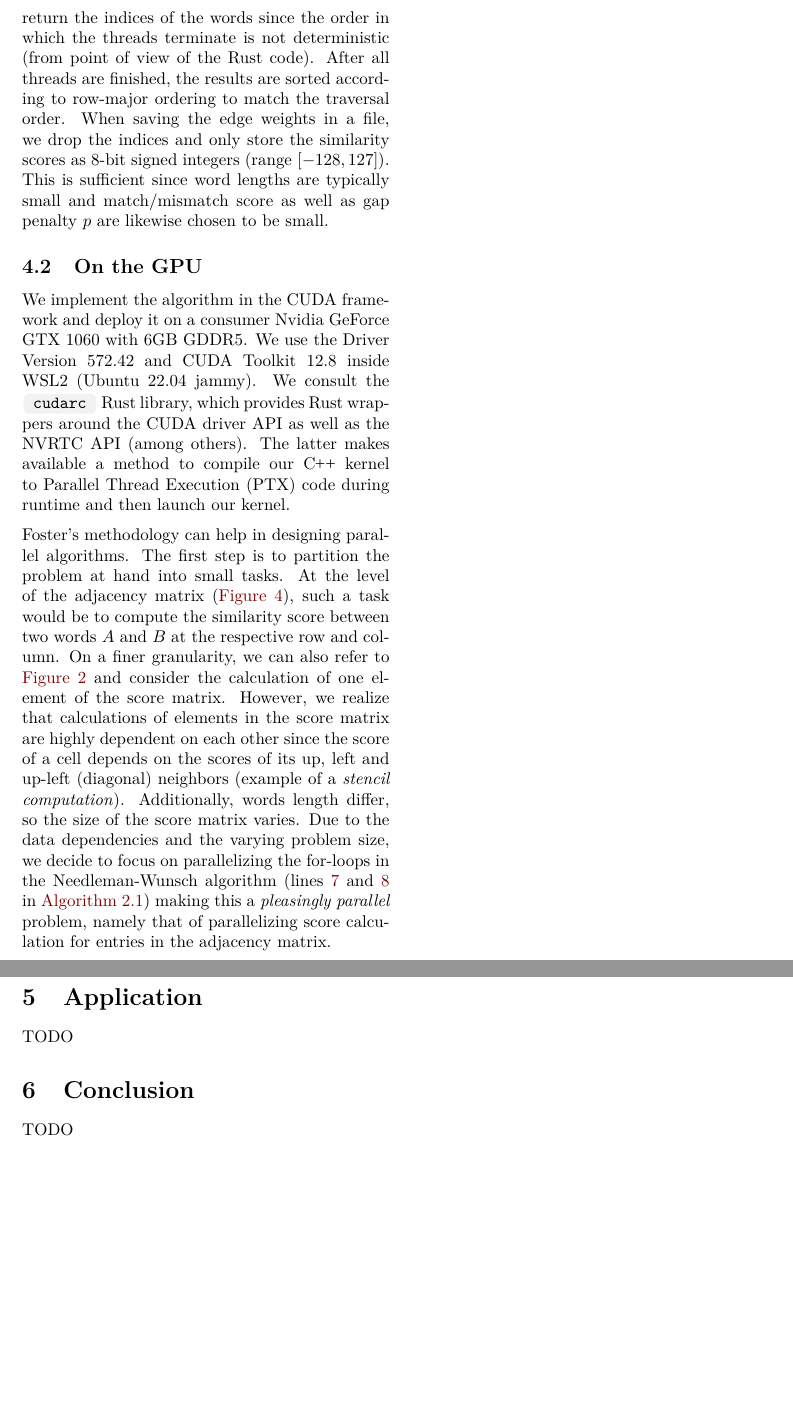
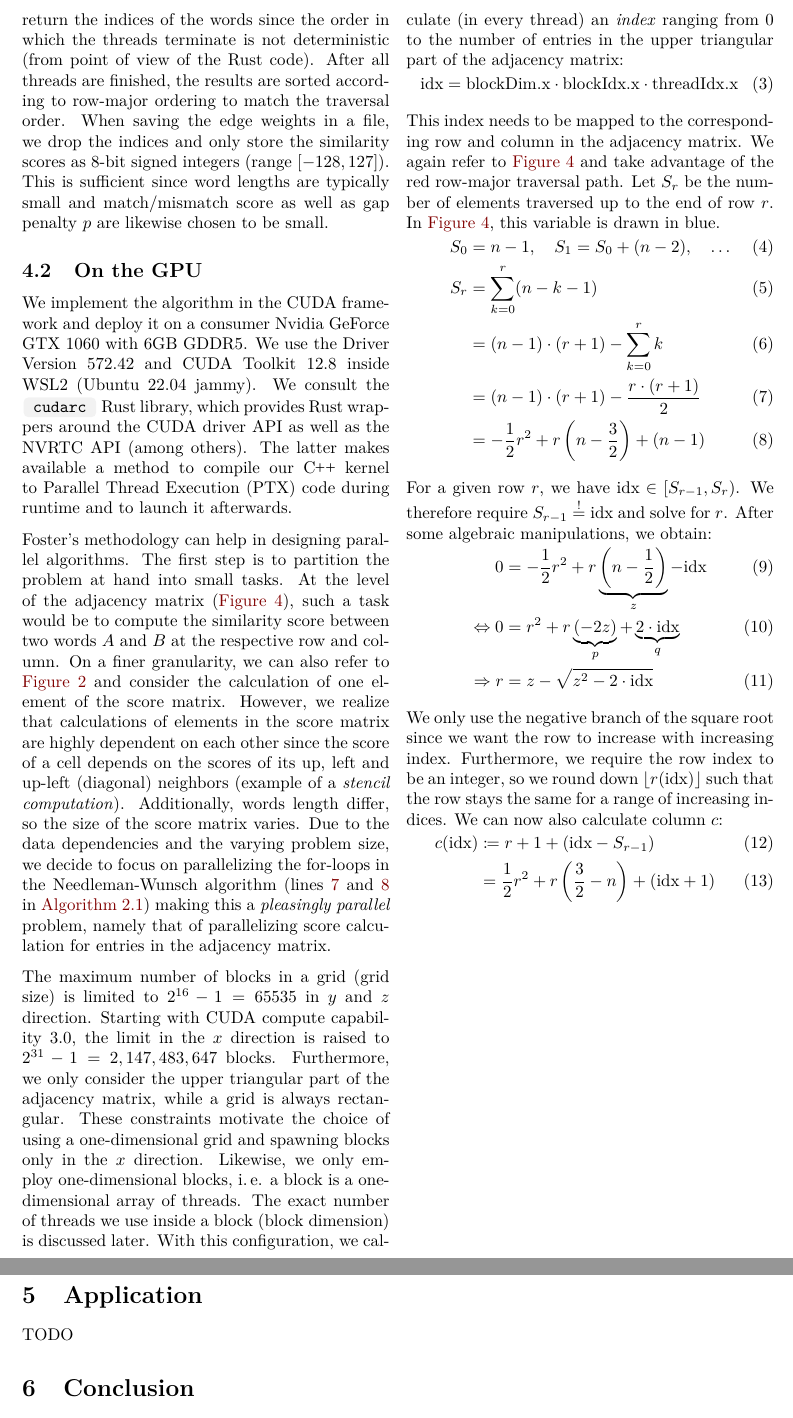
Before and after one commit to Splines/phonetics-graph, a LaTeX paper (paper/main.tex, which reads paper/content/conclusion.tex, paper/content/impl.tex): two parts of pages 5 and 6 of 7, joined at a grey line, cut so that both start at the same text, the shorter picture padded with empty space. Compiled offline with pdfLaTeX.

Commit message:
Add row, column calculation to paper

```diff
--- a/paper/content/conclusion.tex
+++ b/paper/content/conclusion.tex
@@ -1,5 +1,17 @@
 \section{Conclusion}
 \label{sec:conclusion}
 
+% Computation
+% - stencil computation -> try to parallelize at finer granularity
+% - Calculate more words at the same time by filtering uninteresting weights
+%   directly (for this purpose generate histogram of weights distribution)
 
-TODO
+% Domain Level
+% - fine-tune similarity matrix for language subtleties
+% - experiment with parameters: match/mismatch score, gap penalty p
+% - consider lexeme as those are more interesting
+% - multiple languages (!)
+% - offer online service to show neighbors of a word in a ego network
+%   (users can search for a word)
+
+% - more graph theory applications other than shortest path?
--- a/paper/content/impl.tex
+++ b/paper/content/impl.tex
@@ -12,11 +12,31 @@ Since comparing $A$ to $B$ yields the same score as the comparison of $B$ to $A$
 
 \subsection{On the GPU}
 
-We implement the algorithm in the CUDA framework and deploy it on a consumer Nvidia GeForce GTX 1060 with 6GB GDDR5. We use the Driver Version 572.42 and CUDA Toolkit 12.8 inside WSL2 (Ubuntu 22.04 jammy). We consult the \tcboxverb{cudarc} Rust library, which provides Rust wrappers around the CUDA driver API as well as the NVRTC API (among others). The latter makes available a method to compile our \Cpp~kernel to \gls{ptx} code during runtime and then launch our kernel.
-
-% We configure the launch with a launch configuration, which specifies block, grid and shared memory size.
+We implement the algorithm in the CUDA framework and deploy it on a consumer Nvidia GeForce GTX 1060 with 6GB GDDR5. We use the Driver Version 572.42 and CUDA Toolkit 12.8 inside WSL2 (Ubuntu 22.04 jammy). We consult the \tcboxverb{cudarc} Rust library, which provides Rust wrappers around the CUDA driver API as well as the NVRTC API (among others). The latter makes available a method to compile our \Cpp~kernel to \gls{ptx} code during runtime and to launch it afterwards.
 
 Foster's methodology can help in designing parallel algorithms. The first step is to partition the problem at hand into small tasks. At the level of the adjacency matrix (\autoref{fig:traverse-schema}), such a task would be to compute the similarity score between two words $A$ and $B$ at the respective row and column. On a finer granularity, we can also refer to \autoref{fig:matrix-nuance-puissance-subcalc} and consider the calculation of one element of the score matrix. However, we realize that calculations of elements in the score matrix are highly dependent on each other since the score of a cell depends on the scores of its up, left and up-left (diagonal) neighbors (example of a \textit{stencil computation}). Additionally, words length differ, so the size of the score matrix varies. Due to the data dependencies and the varying problem size, we decide to focus on parallelizing the for-loops in the Needleman-Wunsch algorithm (lines \ref{algstep:nested1} and \ref{algstep:nested2} in \autoref{alg:needleman-wunsch}) making this a \textit{pleasingly parallel} problem, namely that of parallelizing score calculation for entries in the adjacency matrix.
 
-
-% However, as mentioned, word lengths differ, so the shape of the score matrix will as well. And the problem size itself is very large.
+The maximum number of blocks in a grid (grid size) is limited to $2^{16} - 1 = 65535$ in $y$ and $z$ direction. Starting with CUDA compute capability 3.0, the limit in the $x$ direction is raised to $2^{31} - 1 = 2,147,483,647$ blocks. Furthermore, we only consider the upper triangular part of the adjacency matrix, while a grid is always rectangular. These constraints motivate the choice of using a one-dimensional grid and spawning blocks only in the $x$ direction. Likewise, we only employ one-dimensional blocks, \ie a block is a one-dimensional array of threads. The exact number of threads we use inside a block (block dimension) is discussed later. With this configuration, we calculate (in every thread) an \textit{index} ranging from $0$ to the number of entries in the upper triangular part of the adjacency matrix:
+\begin{align}
+    \text{idx} = \text{blockDim.x} \cdot \text{blockIdx.x} \cdot \text{threadIdx.x}
+\end{align}
+This index needs to be mapped to the corresponding row and column in the adjacency matrix. We again refer to \autoref{fig:traverse-schema} and take advantage of the red row-major traversal path. Let $S_r$ be the number of elements traversed up to the end of row $r$. In \autoref{fig:traverse-schema}, this variable is drawn in blue.
+\begin{align}
+    S_0 &= n-1, \quad S_1 = S_0 + (n-2), \quad\ldots\\
+    S_r &= \sum_{k=0}^{r} (n-k-1)\\
+    &= (n-1) \cdot (r+1) - \sum_{k=0}^{r} k\\
+    &= (n-1) \cdot (r+1) - \frac{r \cdot (r+1)}{2}\\
+    &= -\frac{1}{2}r^2 + r \left(n- \frac{3}{2}\right) + (n-1)
+\end{align}
+For a given row $r$, we have $\text{idx} \in [S_{r-1}, S_r)$. We therefore require $S_{r-1} \overset{!}{=} \text{idx}$ and solve for $r$. After some algebraic manipulations, we obtain:
+\begin{align}
+    0 &= -\frac{1}{2} r^2 + r \underbrace{\left(n - \frac{1}{2}\right)}_z - \text{idx}\\
+    \iff 0 &= r^2 + r \underbrace{(-2z)}_p + \underbrace{2 \cdot \text{idx}}_q\\
+    \implies r &= z - \sqrt{z^2 - 2\cdot \text{idx}}
+    \label{eq:row-index}
+\end{align}
+We only use the negative branch of the square root since we want the row to increase with increasing index. Furthermore, we require the row index to be an integer, so we round down $\lfloor r(\text{idx}) \rfloor$ such that the row stays the same for a range of increasing indices. We can now also calculate column $c$:
+\begin{align}
+    c(\text{idx}) &\coloneqq r + 1 + (\text{idx} - S_{r-1})\\
+    &= \frac{1}{2} r^2 + r \left(\frac{3}{2} - n\right) + (\text{idx} + 1)
+\end{align}
```
Also changed, not shown: paper/main.pdf.
